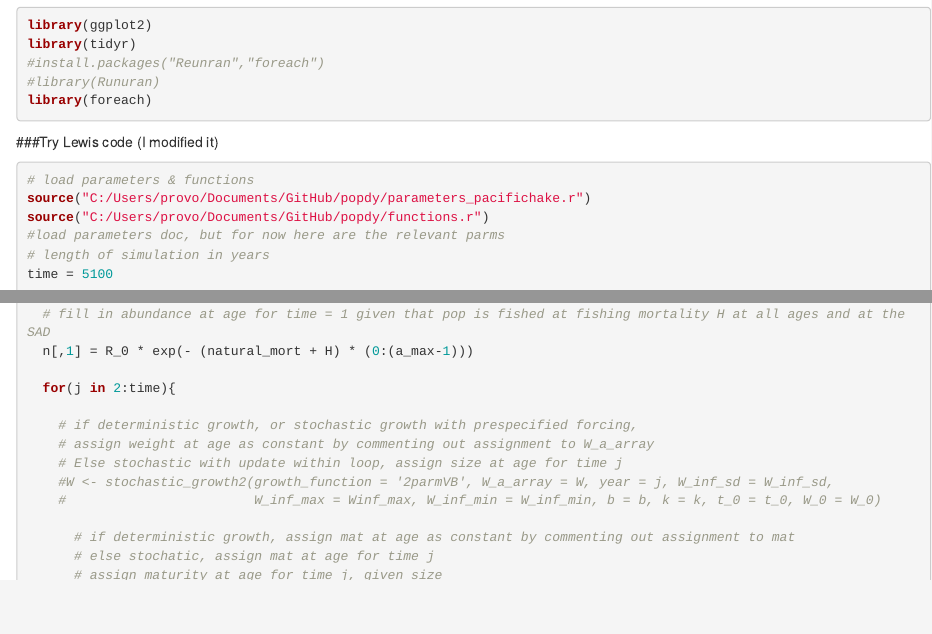
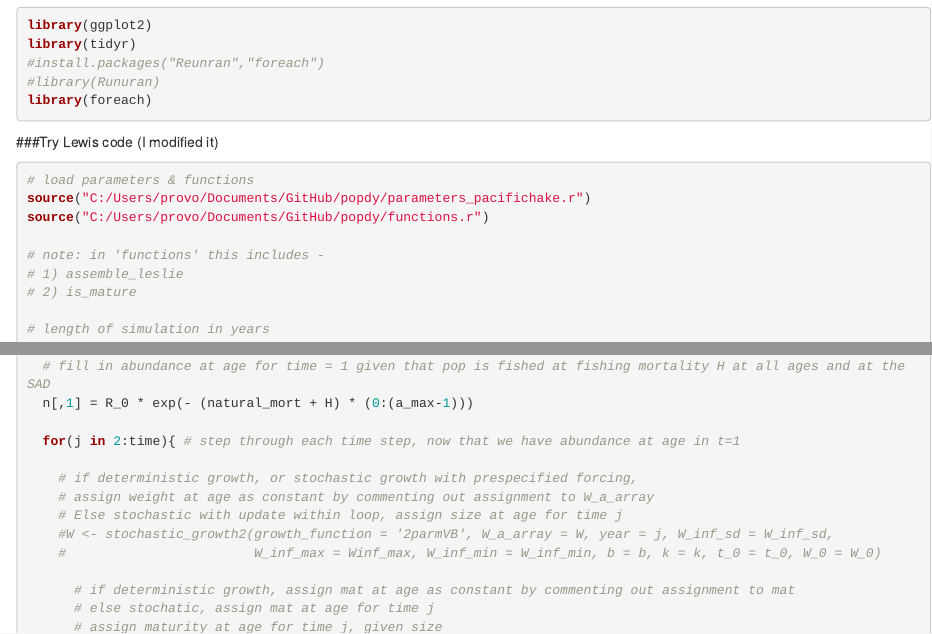
Before and after one commit to mikprov/popdy, an R Markdown document (simulation_model.rmd): the page in a window 1100 px wide, from 150 px down, and a second part further down, joined at a grey line. Rendered offline with R 4.5, knitr and Pandoc, with nearby package versions.

Commit message:
more updates, geez

```diff
--- a/simulation_model.rmd
+++ b/simulation_model.rmd
@@ -20,7 +20,11 @@ library(foreach)
 # load parameters & functions
 source("C:/Users/provo/Documents/GitHub/popdy/parameters_pacifichake.r")
 source("C:/Users/provo/Documents/GitHub/popdy/functions.r")
-#load parameters doc, but for now here are the relevant parms
+
+# note: in 'functions' this includes -
+# 1) assemble_leslie
+# 2) is_mature
+
 # length of simulation in years
 time = 5100
 
@@ -86,7 +90,7 @@ simulate <- function(parms_plus = parms_plus, H = 0) {
   # fill in abundance at age for time = 1 given that pop is fished at fishing mortality H at all ages and at the SAD
   n[,1] = R_0 * exp(- (natural_mort + H) * (0:(a_max-1)))
 
-  for(j in 2:time){
+  for(j in 2:time){ # step through each time step, now that we have abundance at age in t=1
 
     # if deterministic growth, or stochastic growth with prespecified forcing,
     # assign weight at age as constant by commenting out assignment to W_a_array
```
Also changed, not shown: simulation_model.rmd (5 more changed lines).
